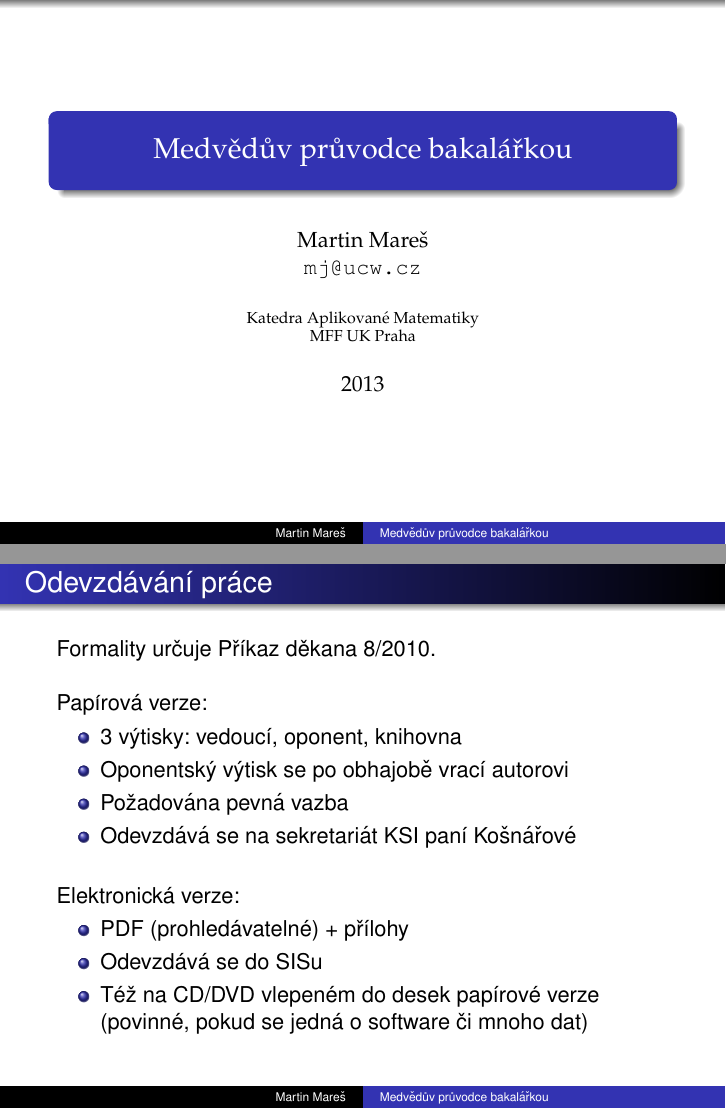
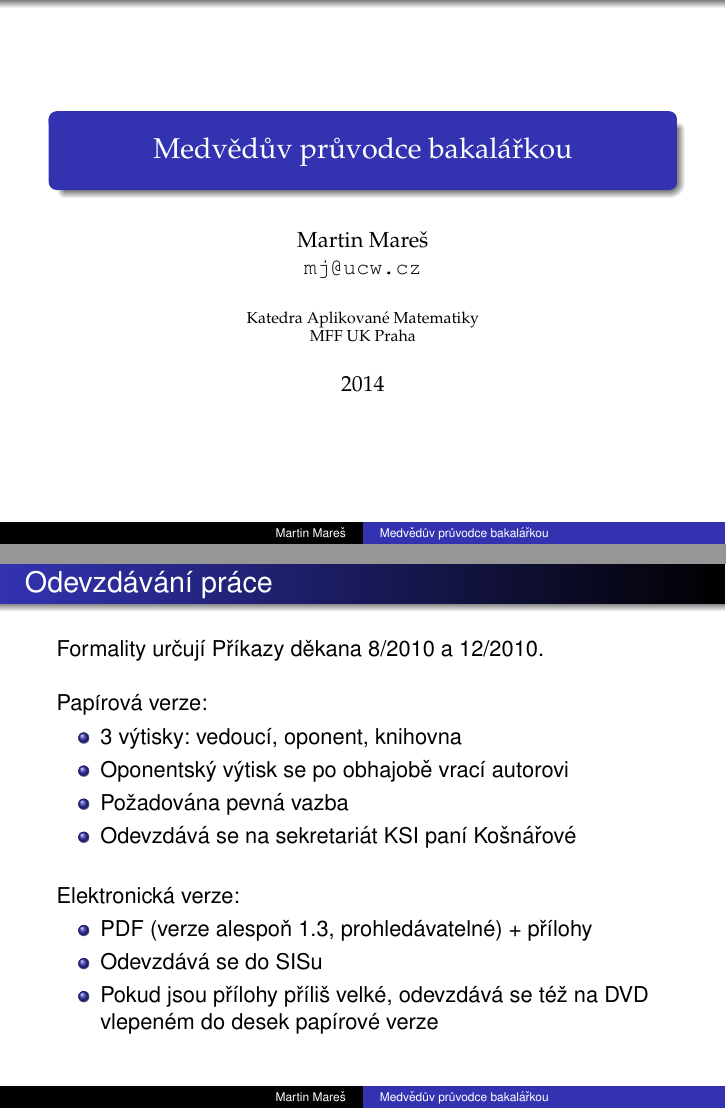
Before and after one commit to zdenecek/bachelor-thesis, LaTeX slides (mff/diplomky/slides/bcintro.tex): pages 1 and 2 of 9, joined at a grey line. Compiled offline with pdfLaTeX; the source files are stored in an older character set and shown here as Unicode.

Commit message:
bcintro: verze 2014

```diff
--- a/mff/diplomky/slides/bcintro.tex
+++ b/mff/diplomky/slides/bcintro.tex
@@ -6,7 +6,7 @@
 \title[Medvědův průvodce bakalářkou]{Medvědův průvodce bakalářkou}
 \author[Martin Mareš]{Martin Mareš\\\texttt{mj@ucw.cz}}
 \institute{Katedra Aplikované Matematiky\\MFF UK Praha}
-\date{2013}
+\date{2014}
 \begin{document}
 \setbeamertemplate{navigation symbols}{}
 \setbeamerfont{title page}{family=\rmfamily}
@@ -17,7 +17,7 @@
 
 \begin{frame}{Odevzdávání práce}
 
-Formality určuje Příkaz děkana 8/2010.
+Formality určují Příkazy děkana 8/2010 a 12/2010.
 
 ~
 
@@ -35,10 +35,10 @@
 Elektronická verze:
 
 \begin{itemize}
-\item PDF (prohledávatelné) + přílohy
+\item PDF (verze alespoň 1.3, prohledávatelné) + přílohy
 \item Odevzdává se do SISu
-\item Též na CD/DVD vlepeném do desek papírové verze
-      (povinné, pokud se jedná o software či mnoho dat)
+\item Pokud jsou přílohy příliš velké, odevzdává se též
+      na DVD vlepeném do desek papírové verze
 \end{itemize}
 
 \end{frame}
```
